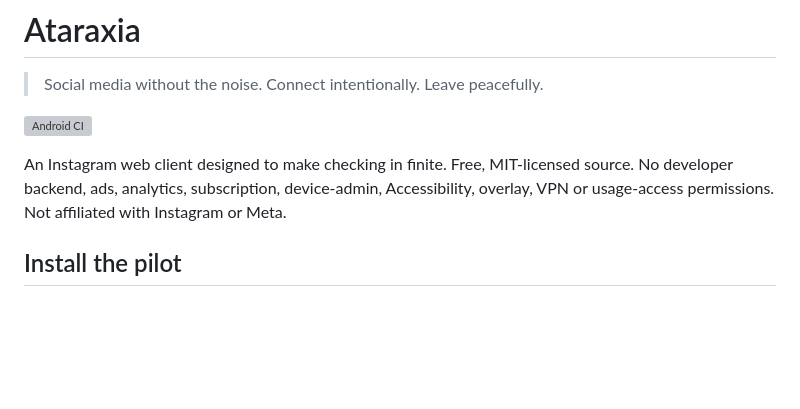
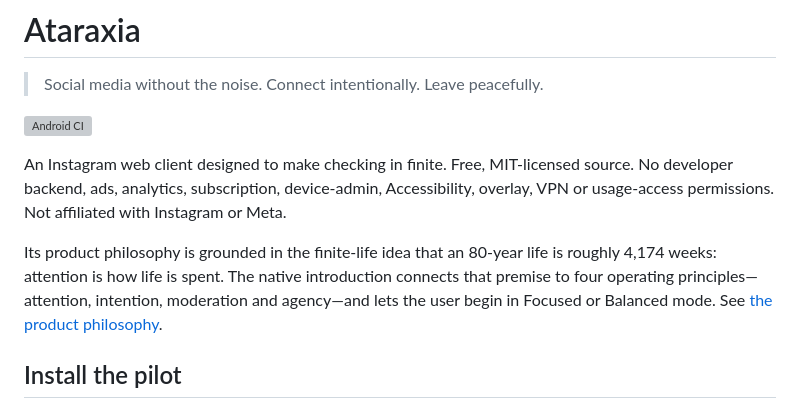
Before and after one commit to logsexe/Ataraxia, a Markdown page: README.md, the part around the change. Rendered like a GitHub page; blank space fills up the shorter version; grey boxes are pictures that could not be loaded.

Commit message:
docs: explain philosophy-led onboarding

```diff
--- a/README.md
+++ b/README.md
@@ -5,6 +5,8 @@
 [![Android CI](https://github.com/logsexe/Ataraxia/actions/workflows/android.yml/badge.svg)](https://github.com/logsexe/Ataraxia/actions/workflows/android.yml)
 
 An Instagram web client designed to make checking in finite. Free, MIT-licensed source. No developer backend, ads, analytics, subscription, device-admin, Accessibility, overlay, VPN or usage-access permissions. Not affiliated with Instagram or Meta.
+
+Its product philosophy is grounded in the finite-life idea that an 80-year life is roughly 4,174 weeks: attention is how life is spent. The native introduction connects that premise to four operating principles—attention, intention, moderation and agency—and lets the user begin in Focused or Balanced mode. See [the product philosophy](docs/PHILOSOPHY.md).
 
 ## Install the pilot
 
```
